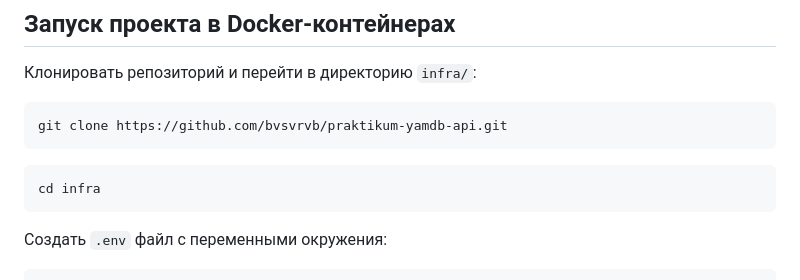
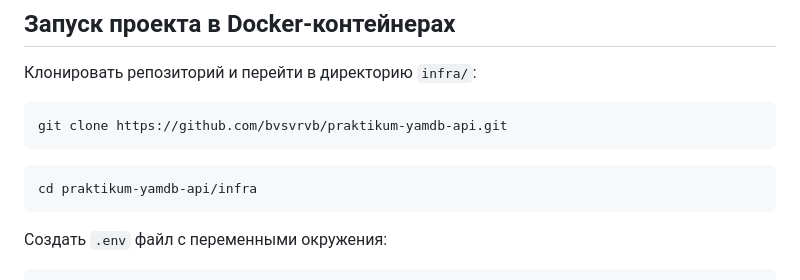
Before and after one commit to bvsvrvb/praktikum-yamdb-api, a Markdown page: README.md, the part around the change. Drawn GitHub-style.

````diff
--- a/README.md
+++ b/README.md
@@ -54,7 +54,7 @@ redoc/
 git clone https://github.com/bvsvrvb/praktikum-yamdb-api.git
 ```
 ```bash
-cd infra
+cd praktikum-yamdb-api/infra
 ```
 
 Создать `.env` файл с переменными окружения:
````
